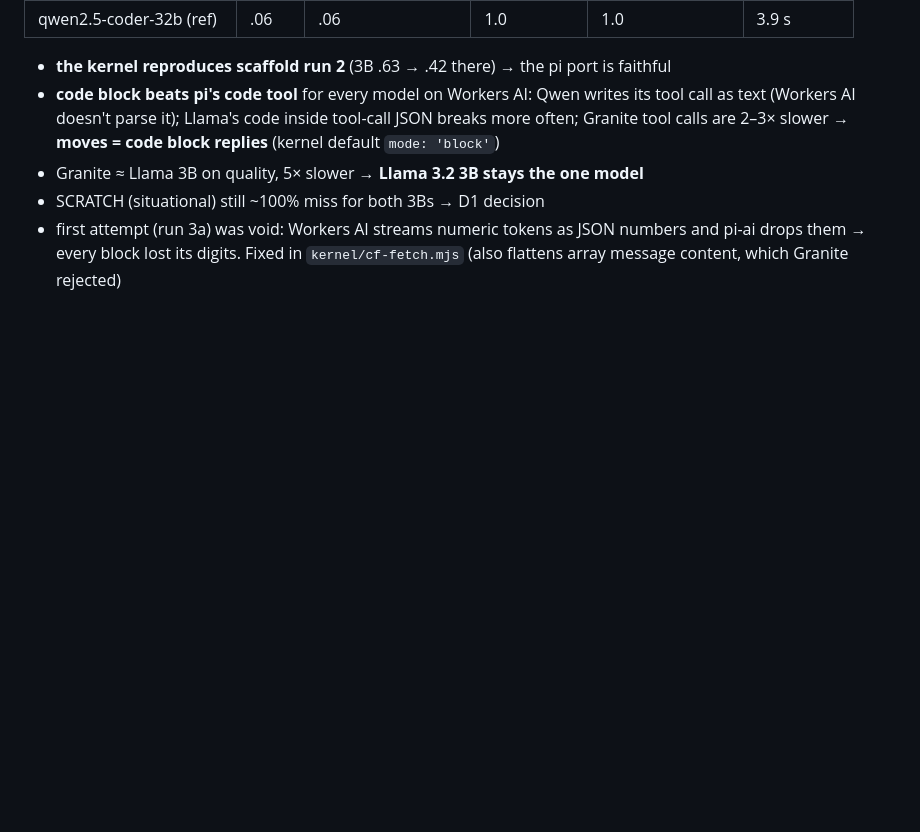
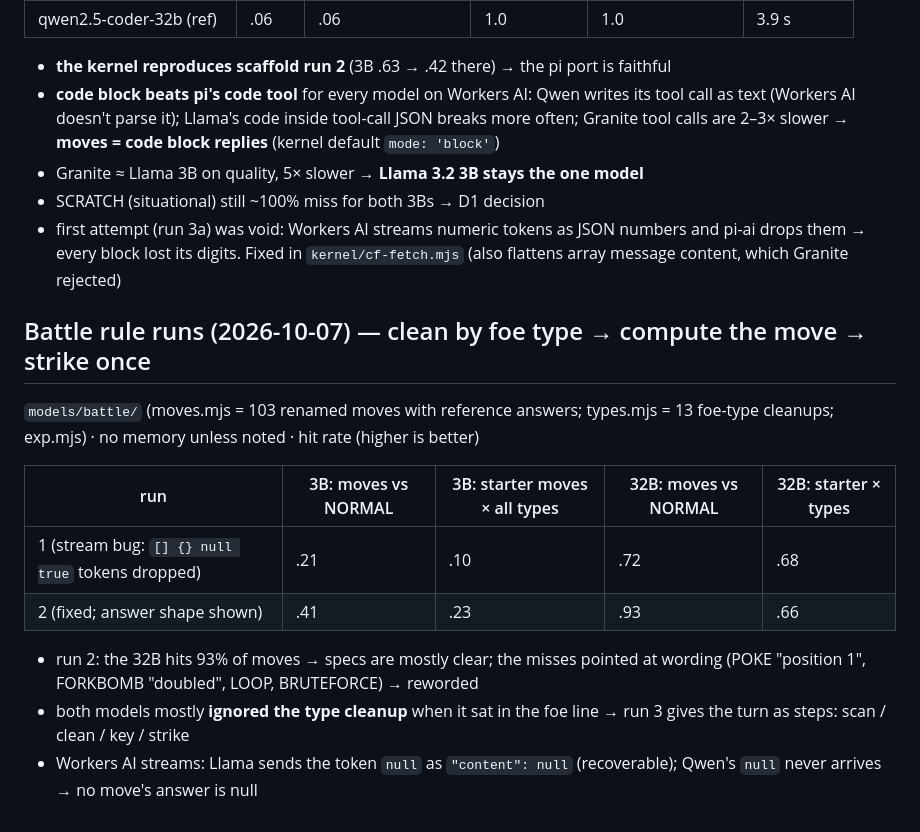
Before and after one commit to mcembalest/pokemon-code-red, a Markdown page: notes/models.md, the part around the change. GitHub-like rendering; blank space fills up the shorter version.

Commit message:
notes: battle rule runs 1–2
Co-Authored-By: Claude Opus 5.5 <noreply@anthropic.com>
Claude-Session: https://claude.ai/code/session_01BhtcbGTpkBb5NkHS17RDJC

```diff
--- a/notes/models.md
+++ b/notes/models.md
@@ -70,3 +70,15 @@ miss rate (lower is better):
 - Granite ≈ Llama 3B on quality, 5× slower → **Llama 3.2 3B stays the one model**
 - SCRATCH (situational) still ~100% miss for both 3Bs → D1 decision
 - first attempt (run 3a) was void: Workers AI streams numeric tokens as JSON numbers and pi-ai drops them → every block lost its digits. Fixed in `kernel/cf-fetch.mjs` (also flattens array message content, which Granite rejected)
+
+## Battle rule runs (2026-10-07) — clean by foe type → compute the move → strike once
+`models/battle/` (moves.mjs = 103 renamed moves with reference answers; types.mjs = 13 foe-type cleanups; exp.mjs) · no memory unless noted · hit rate (higher is better)
+
+| run | 3B: moves vs NORMAL | 3B: starter moves × all types | 32B: moves vs NORMAL | 32B: starter × types |
+|---|---|---|---|---|
+| 1 (stream bug: `[] {} null true` tokens dropped) | .21 | .10 | .72 | .68 |
+| 2 (fixed; answer shape shown) | .41 | .23 | .93 | .66 |
+
+- run 2: the 32B hits 93% of moves → specs are mostly clear; the misses pointed at wording (POKE "position 1", FORKBOMB "doubled", LOOP, BRUTEFORCE) → reworded
+- both models mostly **ignored the type cleanup** when it sat in the foe line → run 3 gives the turn as steps: scan / clean / key / strike
+- Workers AI streams: Llama sends the token `null` as `"content": null` (recoverable); Qwen's `null` never arrives → no move's answer is null
```
